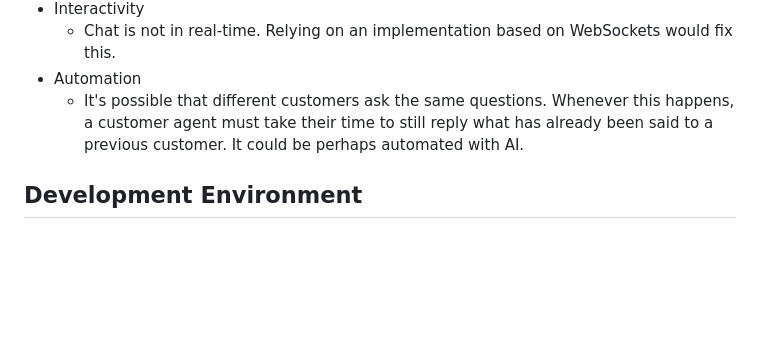
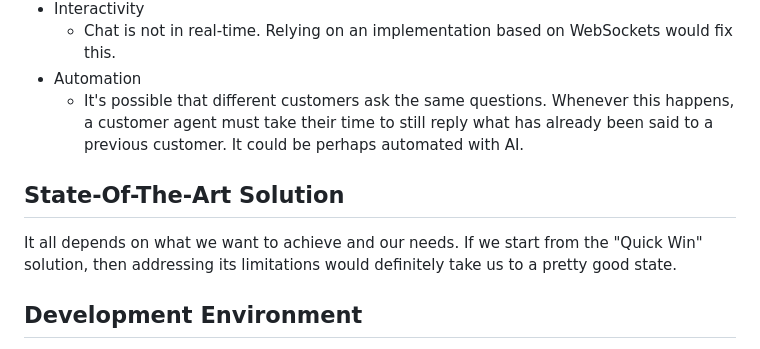
Before and after one commit to dmarcoux/customer-chat, a Markdown page: README.md, the part around the change. GitHub-like rendering; blank space fills up the shorter version.

Commit message:
Add paragraph about the state-of-the-art solution

```diff
--- a/README.md
+++ b/README.md
@@ -79,6 +79,12 @@ Talking points / topics to be considered:
       already been said to a previous customer. It could be perhaps automated with
       AI.
 
+## State-Of-The-Art Solution
+
+It all depends on what we want to achieve and our needs. If we start from the
+"Quick Win" solution, then addressing its limitations would definitely take us
+to a pretty good state.
+
 ## Development Environment
 
 The development environment is based on [devcontainer](https://containers.dev/)
```
